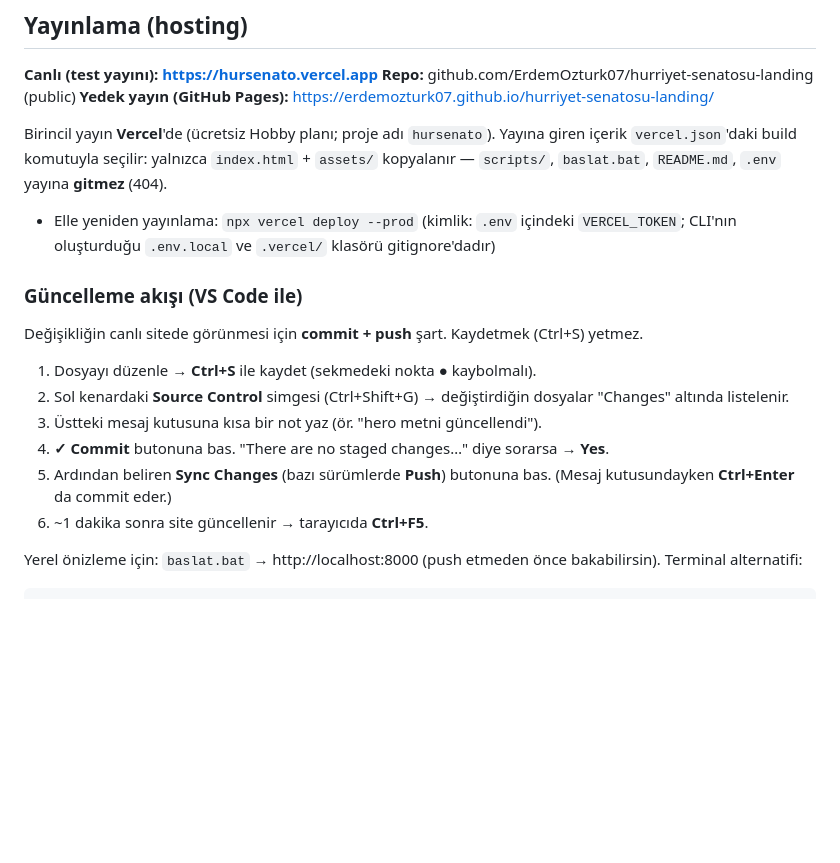
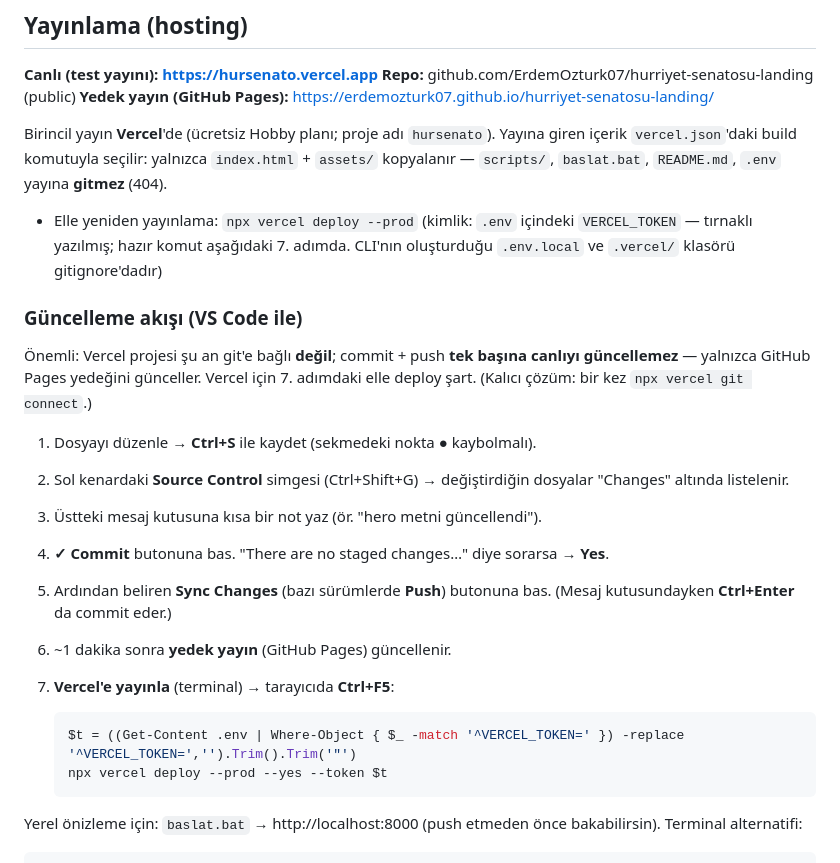
Before and after one commit to ErdemOzturk07/hurriyet-senatosu-landing, a Markdown page: README.md, the part around the change. Rendered like a GitHub page; blank space fills up the shorter version.

Commit message:
README yayin akisi duzeltildi: Vercel git'e bagli degil, commit+push sadece Pages yedegini gunceller; Vercel icin elle npx vercel deploy --prod adimi eklendi

````diff
--- a/README.md
+++ b/README.md
@@ -60,12 +60,15 @@ Birincil yayın **Vercel**'de (ücretsiz Hobby planı; proje adı `hursenato`).
 içerik `vercel.json`'daki build komutuyla seçilir: yalnızca `index.html` + `assets/`
 kopyalanır — `scripts/`, `baslat.bat`, `README.md`, `.env` yayına **gitmez** (404).
 
-- Elle yeniden yayınlama: `npx vercel deploy --prod` (kimlik: `.env` içindeki `VERCEL_TOKEN`;
-  CLI'nın oluşturduğu `.env.local` ve `.vercel/` klasörü gitignore'dadır)
+- Elle yeniden yayınlama: `npx vercel deploy --prod` (kimlik: `.env` içindeki `VERCEL_TOKEN` —
+  tırnaklı yazılmış; hazır komut aşağıdaki 7. adımda. CLI'nın oluşturduğu `.env.local` ve
+  `.vercel/` klasörü gitignore'dadır)
 
 ### Güncelleme akışı (VS Code ile)
 
-Değişikliğin canlı sitede görünmesi için **commit + push** şart. Kaydetmek (Ctrl+S) yetmez.
+Önemli: Vercel projesi şu an git'e bağlı **değil**; commit + push **tek başına canlıyı
+güncellemez** — yalnızca GitHub Pages yedeğini günceller. Vercel için 7. adımdaki elle
+deploy şart. (Kalıcı çözüm: bir kez `npx vercel git connect`.)
 
 1. Dosyayı düzenle → **Ctrl+S** ile kaydet (sekmedeki nokta ● kaybolmalı).
 2. Sol kenardaki **Source Control** simgesi (Ctrl+Shift+G) → değiştirdiğin dosyalar
@@ -74,7 +77,13 @@ Değişikliğin canlı sitede görünmesi için **commit + push** şart. Kaydetm
 4. **✓ Commit** butonuna bas. "There are no staged changes…" diye sorarsa → **Yes**.
 5. Ardından beliren **Sync Changes** (bazı sürümlerde **Push**) butonuna bas.
    (Mesaj kutusundayken **Ctrl+Enter** da commit eder.)
-6. ~1 dakika sonra site güncellenir → tarayıcıda **Ctrl+F5**.
+6. ~1 dakika sonra **yedek yayın** (GitHub Pages) güncellenir.
+7. **Vercel'e yayınla** (terminal) → tarayıcıda **Ctrl+F5**:
+
+   ```powershell
+   $t = ((Get-Content .env | Where-Object { $_ -match '^VERCEL_TOKEN=' }) -replace '^VERCEL_TOKEN=','').Trim().Trim('"')
+   npx vercel deploy --prod --yes --token $t
+   ```
 
 Yerel önizleme için: `baslat.bat` → http://localhost:8000 (push etmeden önce bakabilirsin).
 Terminal alternatifi:
````
